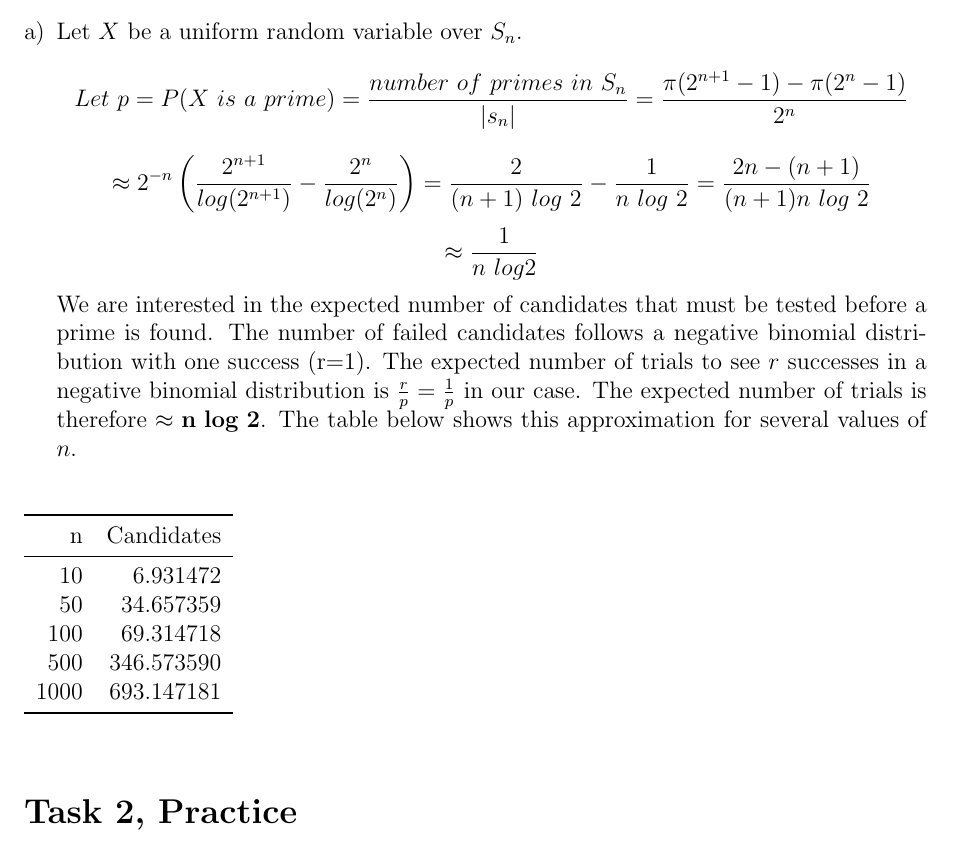
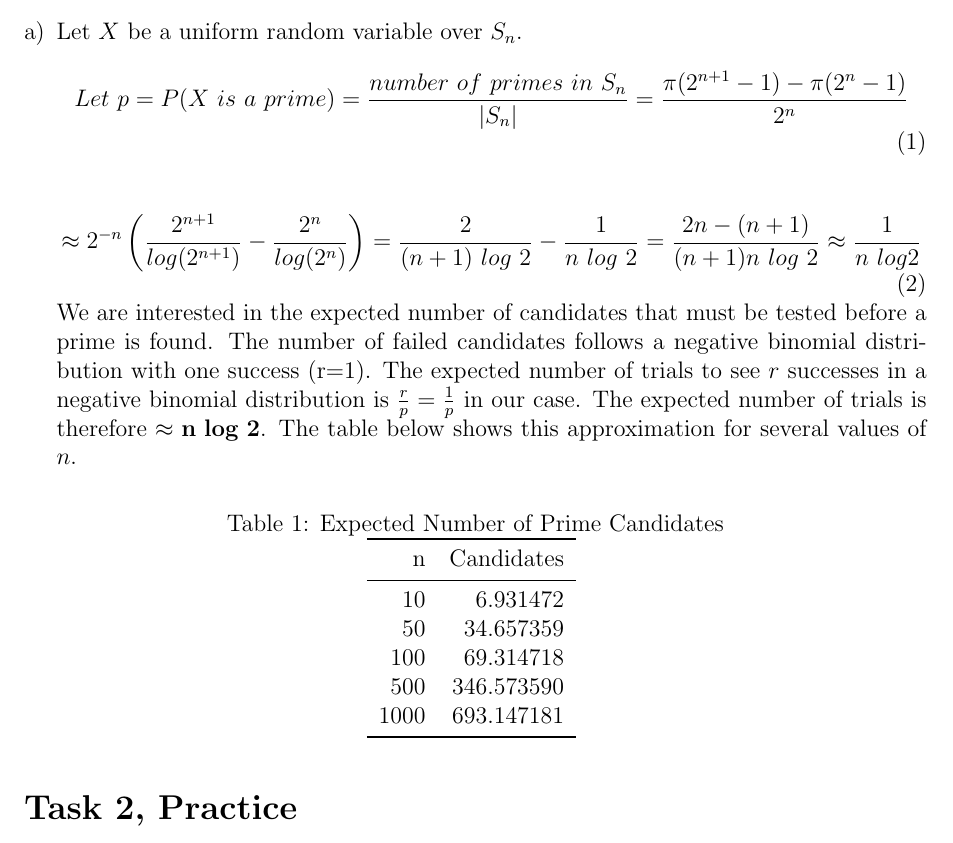
Before and after one commit to andrmoe/ComputationalAlgebra, a LaTeX document (Project2/project2report.tex, which reads Project2/prime_trial_table.tex): part of page 1 of 3 before the commit and part of page 1 of 2 after it, cut so that both start at the same text. Compiled offline with pdfLaTeX.

Commit message:
Fixed compile errors

```diff
--- a/Project2/table.tex
+++ b/Project2/prime_trial_table.tex
@@ -1,5 +1,3 @@
-\begin{table}
-\label{tab:exp_candidates}
 \begin{tabular}{rr}
 \toprule
 n & Candidates \\
--- a/Project2/project2report.tex
+++ b/Project2/project2report.tex
@@ -50,24 +50,27 @@ Define \(S_n = \{2^n, 2^n+1, ... , 2^{n+1}-1\}\)
 \begin{enumerate}[a)]
     \item
     Let \(X\) be a uniform random variable over \(S_n\).
-    \[
-    Let\ p = P(X\ is\ a\ prime) = \frac{number\ of\ primes\ in\ S_n}{|s_n|}
-    = \frac{\pi(2^{n+1}-1) - \pi(2^n-1)}{2^n} \]
-    \[\approx
-    2^{-n}\left(\frac{2^{n+1}}{log(2^{n+1})}-\frac{2^n}{log(2^n)}\right)
-    = \frac{2}{(n+1)\ log\ 2}-\frac{1}{n\ log\ 2}
-    = \frac{2n - (n+1)}{(n+1)n\ log\ 2}
-    \]
-    \[
-    \approx \frac{1}{n\ log 2}
-    \]
+    \begin{equation}
+        Let\ p = P(X\ is\ a\ prime) = \frac{number\ of\ primes\ in\ S_n}{|S_n|}
+        = \frac{\pi(2^{n+1}-1) - \pi(2^n-1)}{2^n}
+    \end{equation}
+
+    \begin{equation}
+        \approx 2^{-n}\left(\frac{2^{n+1}}{log(2^{n+1})}-\frac{2^n}{log(2^n)}\right)
+        = \frac{2}{(n+1)\ log\ 2}-\frac{1}{n\ log\ 2}
+        = \frac{2n - (n+1)}{(n+1)n\ log\ 2}
+        \approx \frac{1}{n\ log 2}
+    \end{equation}
     We are interested in the expected number of candidates that must be tested before a prime is found. The number of failed candidates follows a negative binomial distribution with one success (r=1). The expected number of trials to see \(r\) successes in a negative binomial distribution is \(\frac{r}{p} = \frac{1}{p}\) in our case.
     The expected number of trials is therefore \(\approx \mathbf{n\ log\ 2}\).
     The table below shows this approximation for several values of \(n\).
+        {\begin{table}[H]
+             \centering
+             \caption{Expected Number of Prime Candidates}
+             \label{tab:table}
+             \input{prime_trial_table}
 
-    \begin{table}[H]
-        \input{table.tex}
-    \end{table}
+    \end{table}}
 
     \end{enumerate}
 
```
Also changed, not shown: Project2/prime_trial_table.tex (1 more changed lines), Project2/project2report.tex (6 more changed lines), 2 other files.
